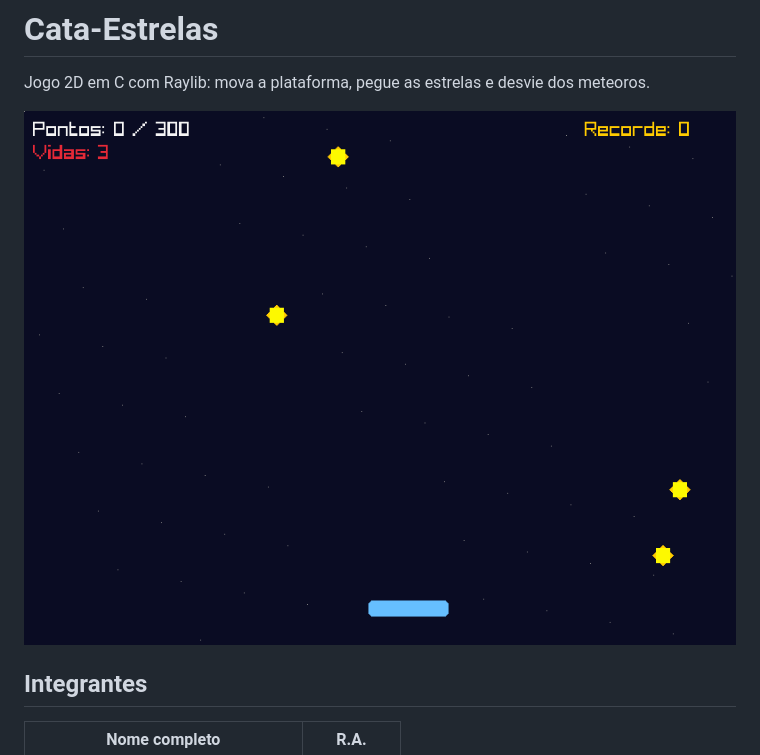
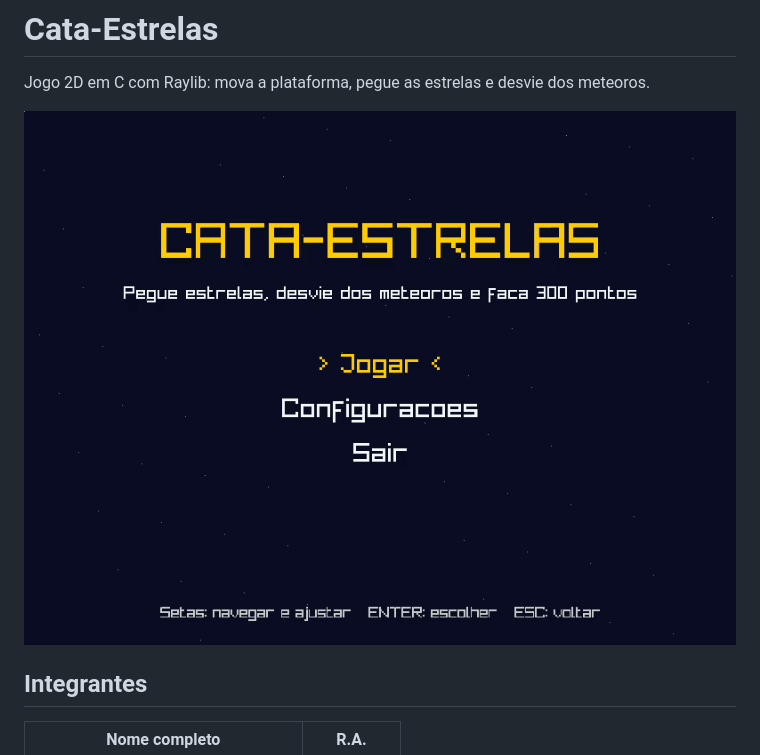
Before and after one commit to TyxMatty/cata-estrelas, a Markdown page: README.md, the part around the change. GitHub-like rendering; pictures changed too: menu.gif (added), screenshot.png (deleted).

Commit message:
mudei o gif do readme

```diff
--- a/README.md
+++ b/README.md
@@ -2,7 +2,7 @@
 
 Jogo 2D em C com Raylib: mova a plataforma, pegue as estrelas e desvie dos meteoros.
 
-![Tela do jogo](screenshot.png)
+![Menu inicial do jogo](menu.gif)
 
 ## Integrantes
 
```
